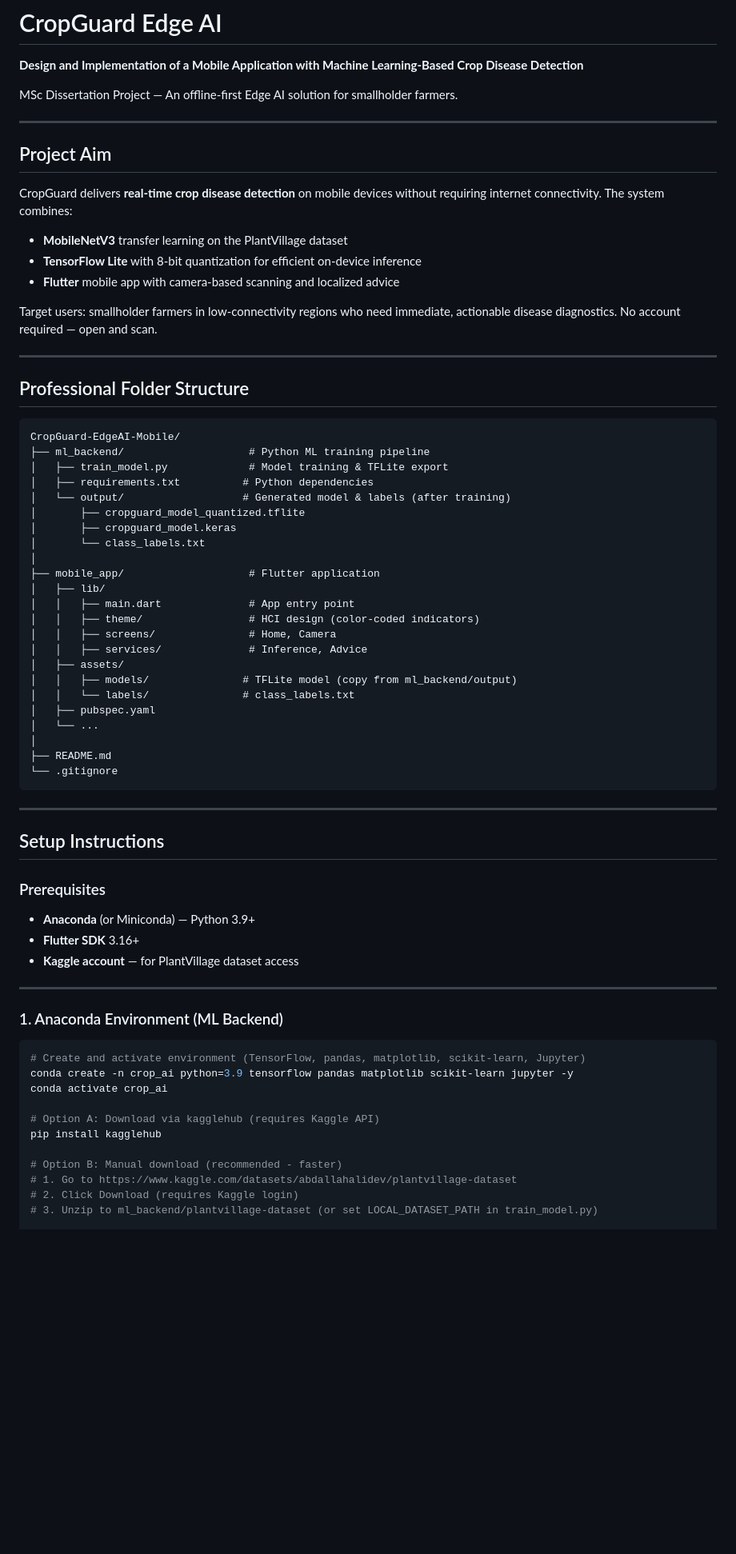
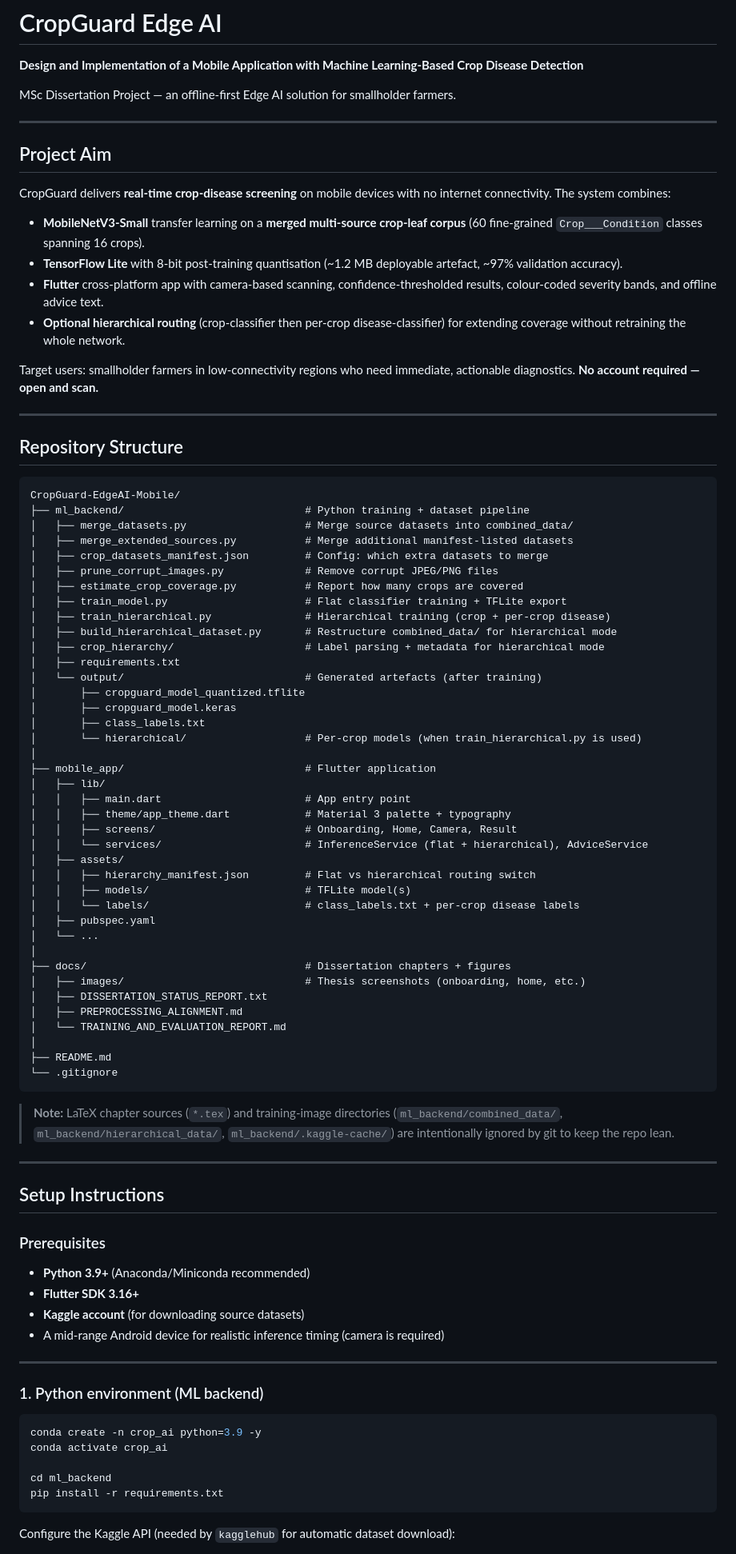
Before and after one commit to BHabeeb14/CropGuard, a Markdown page: README.md, the part around one of its changes. Shown at 80% size. GitHub-like rendering; blank space fills up the shorter version.

Commit message:
docs: update README to reflect merged 60-class corpus, hierarchical mode, and current pipeline

````diff
--- a/README.md
+++ b/README.md
@@ -2,49 +2,68 @@
 
 **Design and Implementation of a Mobile Application with Machine Learning-Based Crop Disease Detection**
 
-MSc Dissertation Project — An offline-first Edge AI solution for smallholder farmers.
+MSc Dissertation Project — an offline-first Edge AI solution for smallholder farmers.
 
 ---
 
 ## Project Aim
 
-CropGuard delivers **real-time crop disease detection** on mobile devices without requiring internet connectivity. The system combines:
+CropGuard delivers **real-time crop-disease screening** on mobile devices with no internet connectivity. The system combines:
 
-- **MobileNetV3** transfer learning on the PlantVillage dataset
-- **TensorFlow Lite** with 8-bit quantization for efficient on-device inference
-- **Flutter** mobile app with camera-based scanning and localized advice
+- **MobileNetV3-Small** transfer learning on a **merged multi-source crop-leaf corpus** (60 fine-grained `Crop___Condition` classes spanning 16 crops).
+- **TensorFlow Lite** with 8-bit post-training quantisation (~1.2 MB deployable artefact, ~97% validation accuracy).
+- **Flutter** cross-platform app with camera-based scanning, confidence-thresholded results, colour-coded severity bands, and offline advice text.
+- **Optional hierarchical routing** (crop-classifier then per-crop disease-classifier) for extending coverage without retraining the whole network.
 
-Target users: smallholder farmers in low-connectivity regions who need immediate, actionable disease diagnostics. No account required — open and scan.
+Target users: smallholder farmers in low-connectivity regions who need immediate, actionable diagnostics. **No account required — open and scan.**
 
 ---
 
-## Professional Folder Structure
+## Repository Structure
 
 ```
 CropGuard-EdgeAI-Mobile/
-├── ml_backend/                    # Python ML training pipeline
-│   ├── train_model.py             # Model training & TFLite export
-│   ├── requirements.txt          # Python dependencies
-│   └── output/                   # Generated model & labels (after training)
+├── ml_backend/                             # Python training + dataset pipeline
+│   ├── merge_datasets.py                   # Merge source datasets into combined_data/
+│   ├── merge_extended_sources.py           # Merge additional manifest-listed datasets
+│   ├── crop_datasets_manifest.json         # Config: which extra datasets to merge
+│   ├── prune_corrupt_images.py             # Remove corrupt JPEG/PNG files
+│   ├── estimate_crop_coverage.py           # Report how many crops are covered
+│   ├── train_model.py                      # Flat classifier training + TFLite export
+│   ├── train_hierarchical.py               # Hierarchical training (crop + per-crop disease)
+│   ├── build_hierarchical_dataset.py       # Restructure combined_data/ for hierarchical mode
+│   ├── crop_hierarchy/                     # Label parsing + metadata for hierarchical mode
+│   ├── requirements.txt
+│   └── output/                             # Generated artefacts (after training)
 │       ├── cropguard_model_quantized.tflite
 │       ├── cropguard_model.keras
-│       └── class_labels.txt
+│       ├── class_labels.txt
+│       └── hierarchical/                   # Per-crop models (when train_hierarchical.py is used)
 │
-├── mobile_app/                    # Flutter application
+├── mobile_app/                             # Flutter application
 │   ├── lib/
-│   │   ├── main.dart              # App entry point
-│   │   ├── theme/                 # HCI design (color-coded indicators)
-│   │   ├── screens/               # Home, Camera
-│   │   ├── services/              # Inference, Advice
+│   │   ├── main.dart                       # App entry point
+│   │   ├── theme/app_theme.dart            # Material 3 palette + typography
+│   │   ├── screens/                        # Onboarding, Home, Camera, Result
+│   │   └── services/                       # InferenceService (flat + hierarchical), AdviceService
 │   ├── assets/
-│   │   ├── models/               # TFLite model (copy from ml_backend/output)
-│   │   └── labels/               # class_labels.txt
+│   │   ├── hierarchy_manifest.json         # Flat vs hierarchical routing switch
+│   │   ├── models/                         # TFLite model(s)
+│   │   └── labels/                         # class_labels.txt + per-crop disease labels
 │   ├── pubspec.yaml
 │   └── ...
+│
+├── docs/                                   # Dissertation chapters + figures
+│   ├── images/                             # Thesis screenshots (onboarding, home, etc.)
+│   ├── DISSERTATION_STATUS_REPORT.txt
+│   ├── PREPROCESSING_ALIGNMENT.md
+│   └── TRAINING_AND_EVALUATION_REPORT.md
 │
 ├── README.md
 └── .gitignore
 ```
+
+> **Note:** LaTeX chapter sources (`*.tex`) and training-image directories (`ml_backend/combined_data/`, `ml_backend/hierarchical_data/`, `ml_backend/.kaggle-cache/`) are intentionally ignored by git to keep the repo lean.
 
 ---
 
@@ -52,24 +71,22 @@ CropGuard-EdgeAI-Mobile/
 
 ### Prerequisites
 
-- **Anaconda** (or Miniconda) — Python 3.9+
-- **Flutter SDK** 3.16+
-- **Kaggle account** — for PlantVillage dataset access
+- **Python 3.9+** (Anaconda/Miniconda recommended)
+- **Flutter SDK 3.16+**
+- **Kaggle account** (for downloading source datasets)
+- A mid-range Android device for realistic inference timing (camera is required)
 
 ---
 
-### 1. Anaconda Environment (ML Backend)
+### 1. Python environment (ML backend)
 
 ```bash
-# Create and activate environment (TensorFlow, pandas, matplotlib, scikit-learn, Jupyter)
-conda create -n crop_ai python=3.9 tensorflow pandas matplotlib scikit-learn jupyter -y
+conda create -n crop_ai python=3.9 -y
 conda activate crop_ai
 
-# Option A: Download via kagglehub (requires Kaggle API)
-pip install kagglehub
+cd ml_backend
+pip install -r requirements.txt
+```
 
-# Option B: Manual download (recommended - faster)
-# 1. Go to https://www.kaggle.com/datasets/abdallahalidev/plantvillage-dataset
-# 2. Click Download (requires Kaggle login)
-# 3. Unzip to ml_backend/plantvillage-dataset (or set LOCAL_DATASET_PATH in train_model.py)
+Configure the Kaggle API (needed by `kagglehub` for automatic dataset download):
 
````
Also changed, not shown: other parts of README.md (+96 -54 lines).
